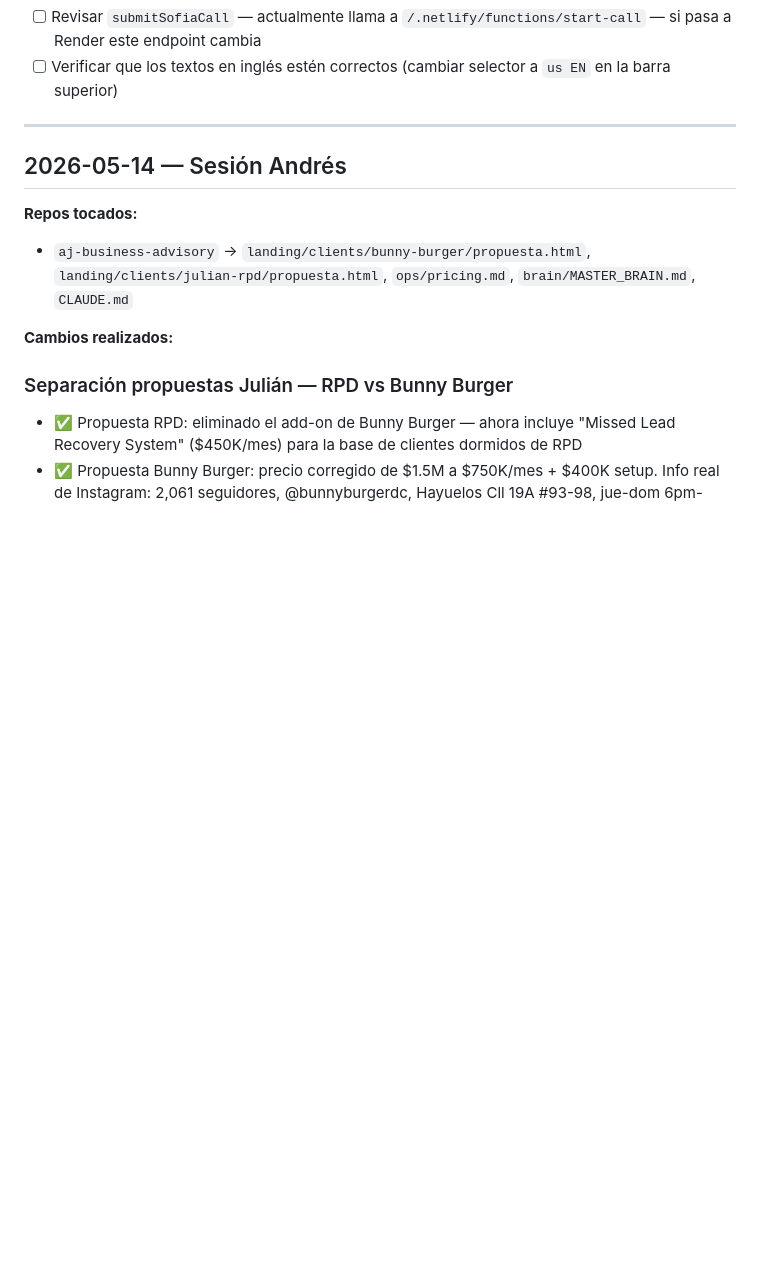
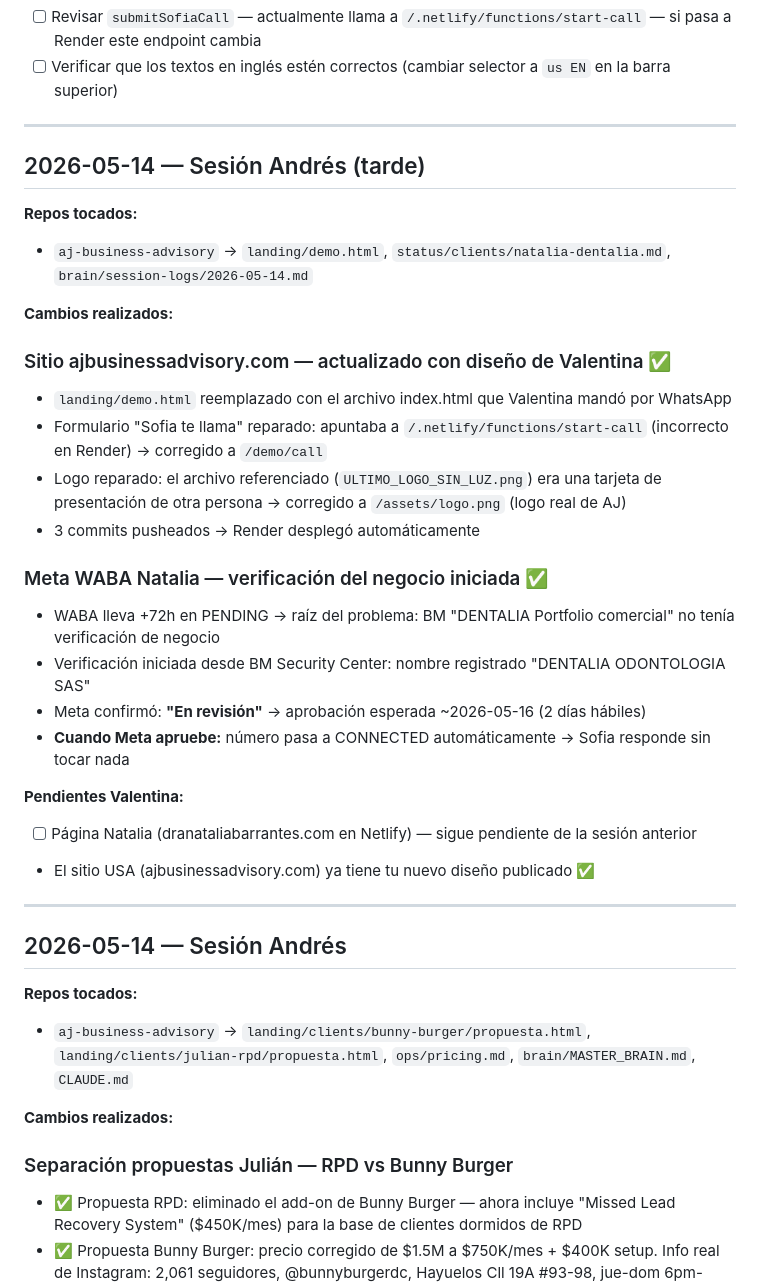
Before and after one commit to andrestriana89-blip/sofia-bogota, a Markdown page: docs/andres-updates.md, the part around the change. Rendered like a GitHub page; blank space fills up the shorter version.

Commit message:
update: resumen sesión Andrés 2026-05-14 tarde — demo.html + WABA Natalia

```diff
--- a/docs/andres-updates.md
+++ b/docs/andres-updates.md
@@ -62,6 +62,31 @@ Instrucciones completas en: `docs/INSTRUCCION-PARA-ANDRES-CLAUDE.md`
 - [ ] Una vez en Render: actualizar CNAME de `sofia.ajbusinessadvisory.com` en Namecheap apuntando al dominio de Render
 - [ ] Revisar `submitSofiaCall` — actualmente llama a `/.netlify/functions/start-call` — si pasa a Render este endpoint cambia
 - [ ] Verificar que los textos en inglés estén correctos (cambiar selector a `us EN` en la barra superior)
+
+---
+
+## 2026-05-14 — Sesión Andrés (tarde)
+
+**Repos tocados:**
+- `aj-business-advisory` → `landing/demo.html`, `status/clients/natalia-dentalia.md`, `brain/session-logs/2026-05-14.md`
+
+**Cambios realizados:**
+
+### Sitio ajbusinessadvisory.com — actualizado con diseño de Valentina ✅
+- `landing/demo.html` reemplazado con el archivo index.html que Valentina mandó por WhatsApp
+- Formulario "Sofia te llama" reparado: apuntaba a `/.netlify/functions/start-call` (incorrecto en Render) → corregido a `/demo/call`
+- Logo reparado: el archivo referenciado (`ULTIMO_LOGO_SIN_LUZ.png`) era una tarjeta de presentación de otra persona → corregido a `/assets/logo.png` (logo real de AJ)
+- 3 commits pusheados → Render desplegó automáticamente
+
+### Meta WABA Natalia — verificación del negocio iniciada ✅
+- WABA lleva +72h en PENDING → raíz del problema: BM "DENTALIA Portfolio comercial" no tenía verificación de negocio
+- Verificación iniciada desde BM Security Center: nombre registrado "DENTALIA ODONTOLOGIA SAS"
+- Meta confirmó: **"En revisión"** → aprobación esperada ~2026-05-16 (2 días hábiles)
+- **Cuando Meta apruebe:** número pasa a CONNECTED automáticamente → Sofia responde sin tocar nada
+
+**Pendientes Valentina:**
+- [ ] Página Natalia (dranataliabarrantes.com en Netlify) — sigue pendiente de la sesión anterior
+- El sitio USA (ajbusinessadvisory.com) ya tiene tu nuevo diseño publicado ✅
 
 ---
 
```
